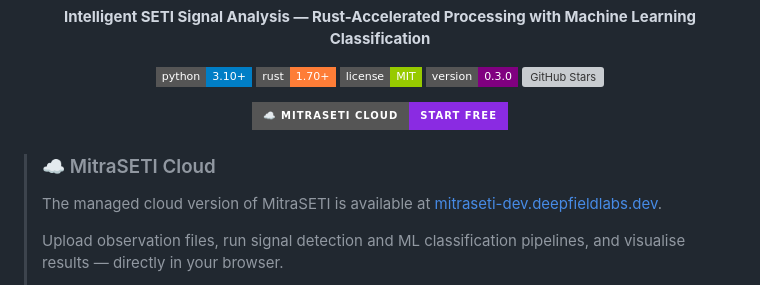
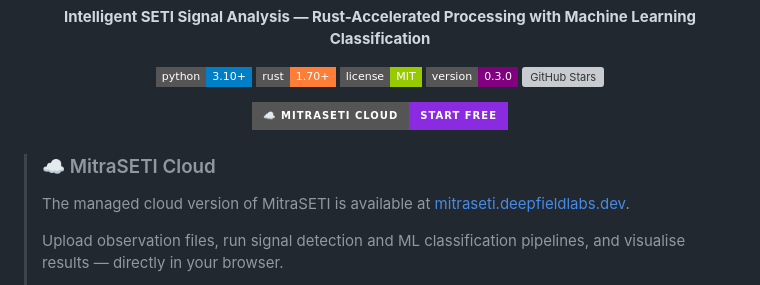
Before and after one commit to deepfieldlabs/MitraSETI, a Markdown page: README.md, the part around one of its changes. Rendered like a GitHub page; badges without logos; grey boxes are pictures that could not be loaded.

Commit message:
Fix MitraSETI Cloud links to production URL
Made-with: Cursor

```diff
--- a/README.md
+++ b/README.md
@@ -21,7 +21,7 @@
 </p>
 
 > ### ☁️ MitraSETI Cloud
-> The managed cloud version of MitraSETI is available at [mitraseti-dev.deepfieldlabs.dev](https://mitraseti-dev.deepfieldlabs.dev).
+> The managed cloud version of MitraSETI is available at [mitraseti.deepfieldlabs.dev](https://mitraseti.deepfieldlabs.dev).
 >
 > Upload observation files, run signal detection and ML classification pipelines, and visualise results — directly in your browser.
 >
```
Also changed, not shown: other parts of README.md (+1 -1 lines), wiki/Home.md (+1 -1 lines).
